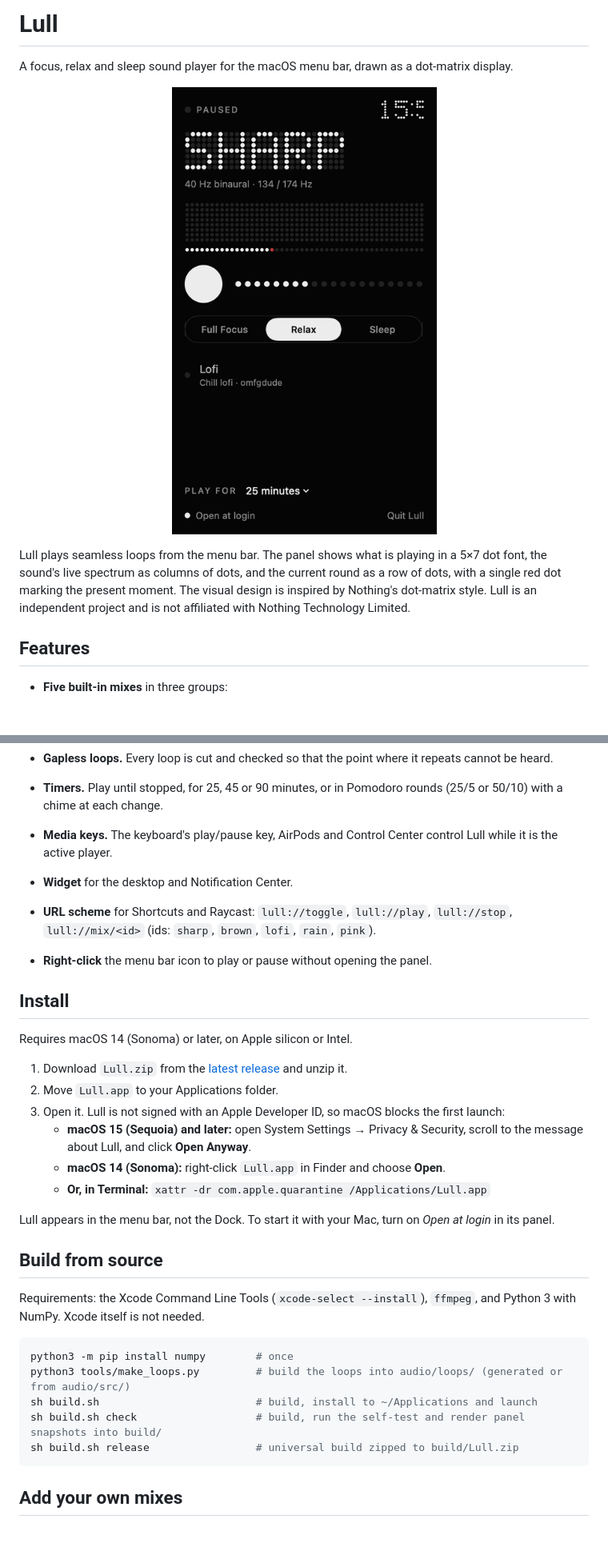
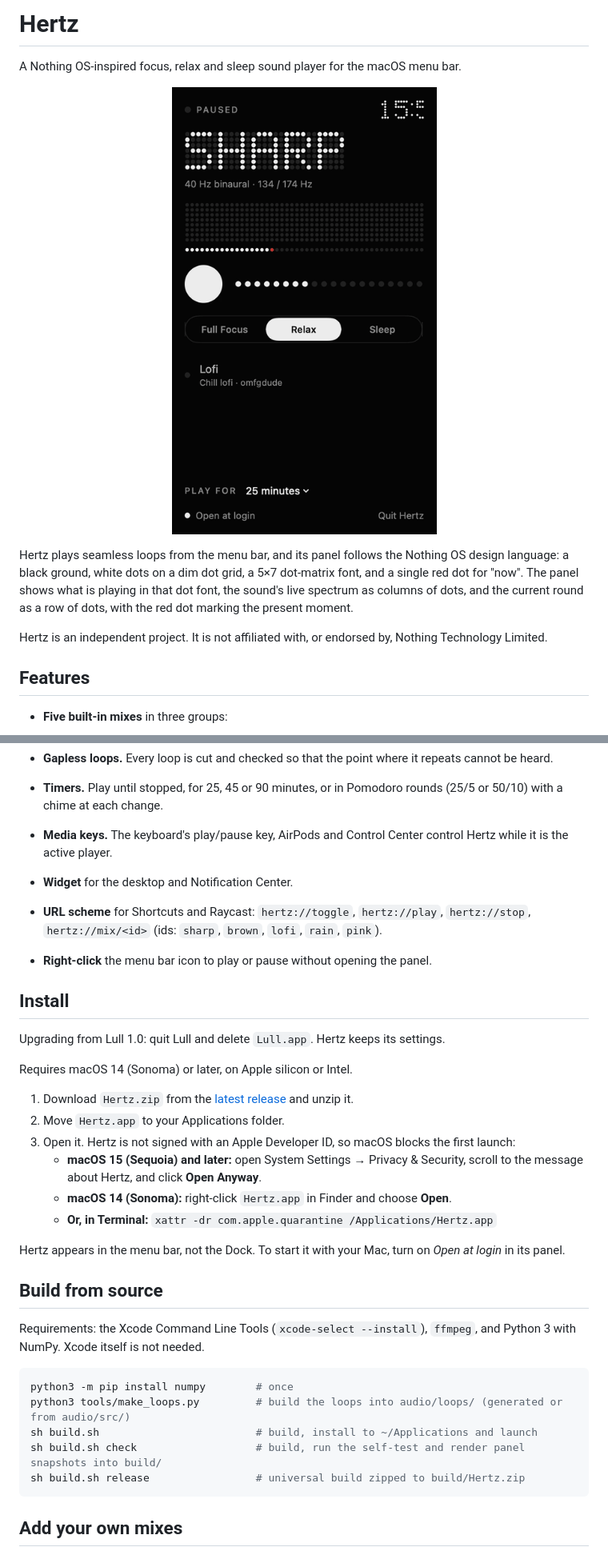
Before and after one commit to chaitanyakartik/hertz, a Markdown page: README.md, 2 parts joined by grey strips. Shown at 80% size. Rendered like a GitHub page; pictures changed too: docs/hertz.gif (added), docs/lull.gif (deleted); blank space fills up the shorter version.

Commit message:
Rename to Hertz, Nothing OS-inspired; v1.1
Co-Authored-By: Claude Opus 5.5 <noreply@anthropic.com>

````diff
--- a/README.md
+++ b/README.md
@@ -1,13 +1,15 @@
-# Lull
+# Hertz
 
-A focus, relax and sleep sound player for the macOS menu bar, drawn as a dot-matrix display.
+A Nothing OS-inspired focus, relax and sleep sound player for the macOS menu bar.
 
-<p align="center"><img src="docs/lull.gif" width="336" alt="Lull's panel playing Lofi, Rain and Sharp, with a live dot-matrix spectrum"></p>
+<p align="center"><img src="docs/hertz.gif" width="336" alt="Hertz's panel playing Lofi, Rain and Sharp, with a live dot-matrix spectrum"></p>
 
-Lull plays seamless loops from the menu bar. The panel shows what is playing in a 5×7 dot font,
-the sound's live spectrum as columns of dots, and the current round as a row of dots, with a single
-red dot marking the present moment. The visual design is inspired by Nothing's dot-matrix style.
-Lull is an independent project and is not affiliated with Nothing Technology Limited.
+Hertz plays seamless loops from the menu bar, and its panel follows the Nothing OS design language:
+a black ground, white dots on a dim dot grid, a 5×7 dot-matrix font, and a single red dot for "now".
+The panel shows what is playing in that dot font, the sound's live spectrum as columns of dots, and
+the current round as a row of dots, with the red dot marking the present moment.
+
+Hertz is an independent project. It is not affiliated with, or endorsed by, Nothing Technology Limited.
 
 ## Features
 
@@ -24,26 +26,29 @@ Lull is an independent project and is not affiliated with Nothing Technology Lim
 - **Gapless loops.** Every loop is cut and checked so that the point where it repeats cannot be heard.
 - **Timers.** Play until stopped, for 25, 45 or 90 minutes, or in Pomodoro rounds (25/5 or 50/10)
   with a chime at each change.
-- **Media keys.** The keyboard's play/pause key, AirPods and Control Center control Lull while it is the
+- **Media keys.** The keyboard's play/pause key, AirPods and Control Center control Hertz while it is the
   active player.
 - **Widget** for the desktop and Notification Center.
-- **URL scheme** for Shortcuts and Raycast: `lull://toggle`, `lull://play`, `lull://stop`,
-  `lull://mix/<id>` (ids: `sharp`, `brown`, `lofi`, `rain`, `pink`).
+- **URL scheme** for Shortcuts and Raycast: `hertz://toggle`, `hertz://play`, `hertz://stop`,
+  `hertz://mix/<id>` (ids: `sharp`, `brown`, `lofi`, `rain`, `pink`).
 - **Right-click** the menu bar icon to play or pause without opening the panel.
 
 ## Install
 
+Upgrading from Lull 1.0: quit Lull and delete `Lull.app`. Hertz keeps its settings.
+
+
 Requires macOS 14 (Sonoma) or later, on Apple silicon or Intel.
 
-1. Download `Lull.zip` from the [latest release](../../releases/latest) and unzip it.
-2. Move `Lull.app` to your Applications folder.
-3. Open it. Lull is not signed with an Apple Developer ID, so macOS blocks the first launch:
+1. Download `Hertz.zip` from the [latest release](../../releases/latest) and unzip it.
+2. Move `Hertz.app` to your Applications folder.
+3. Open it. Hertz is not signed with an Apple Developer ID, so macOS blocks the first launch:
    - **macOS 15 (Sequoia) and later:** open System Settings → Privacy & Security, scroll to the
-     message about Lull, and click **Open Anyway**.
-   - **macOS 14 (Sonoma):** right-click `Lull.app` in Finder and choose **Open**.
-   - **Or, in Terminal:** `xattr -dr com.apple.quarantine /Applications/Lull.app`
+     message about Hertz, and click **Open Anyway**.
+   - **macOS 14 (Sonoma):** right-click `Hertz.app` in Finder and choose **Open**.
+   - **Or, in Terminal:** `xattr -dr com.apple.quarantine /Applications/Hertz.app`
 
-Lull appears in the menu bar, not the Dock. To start it with your Mac, turn on *Open at login* in its panel.
+Hertz appears in the menu bar, not the Dock. To start it with your Mac, turn on *Open at login* in its panel.
 
 ## Build from source
 
@@ -55,7 +60,7 @@ python3 -m pip install numpy        # once
 python3 tools/make_loops.py         # build the loops into audio/loops/ (generated or from audio/src/)
 sh build.sh                         # build, install to ~/Applications and launch
 sh build.sh check                   # build, run the self-test and render panel snapshots into build/
-sh build.sh release                 # universal build zipped to build/Lull.zip
+sh build.sh release                 # universal build zipped to build/Hertz.zip
 ```
 
 ## Add your own mixes
````
Also changed, not shown: 17 other files.
